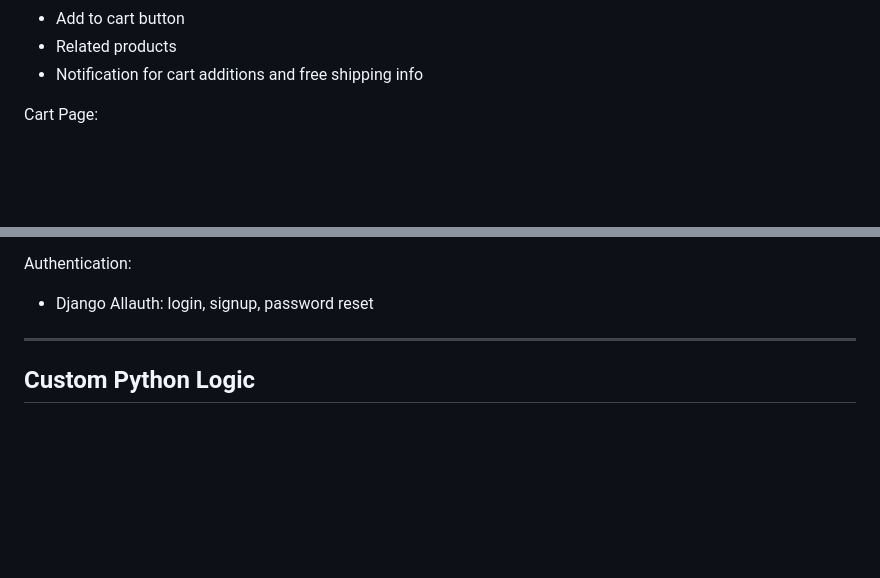
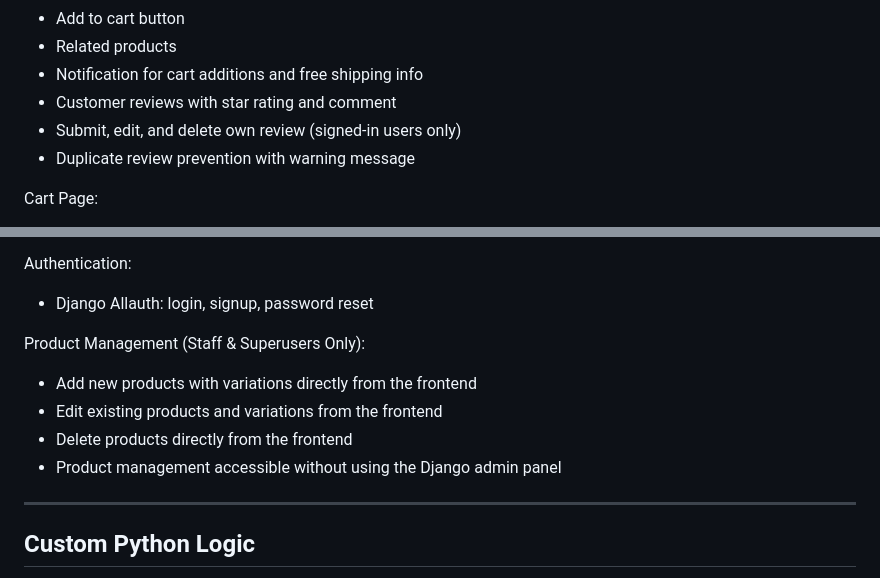
Before and after one commit to Md-Minhazul-Alam/ecommerce, a Markdown page: README.md, 2 parts joined by grey strips. Drawn GitHub-style; blank space fills up the shorter version.

Commit message:
Add review & product management to scope & features

```diff
--- a/README.md
+++ b/README.md
@@ -72,6 +72,9 @@ Product Details Page:
 - Add to cart button
 - Related products
 - Notification for cart additions and free shipping info
+- Customer reviews with star rating and comment
+- Submit, edit, and delete own review (signed-in users only)
+- Duplicate review prevention with warning message
 
 Cart Page:
 - Cart items list
@@ -98,6 +101,12 @@ User Profile:
 
 Authentication:
 - Django Allauth: login, signup, password reset
+
+Product Management (Staff & Superusers Only):
+- Add new products with variations directly from the frontend
+- Edit existing products and variations from the frontend
+- Delete products directly from the frontend
+- Product management accessible without using the Django admin panel
 
 
 ---
```
